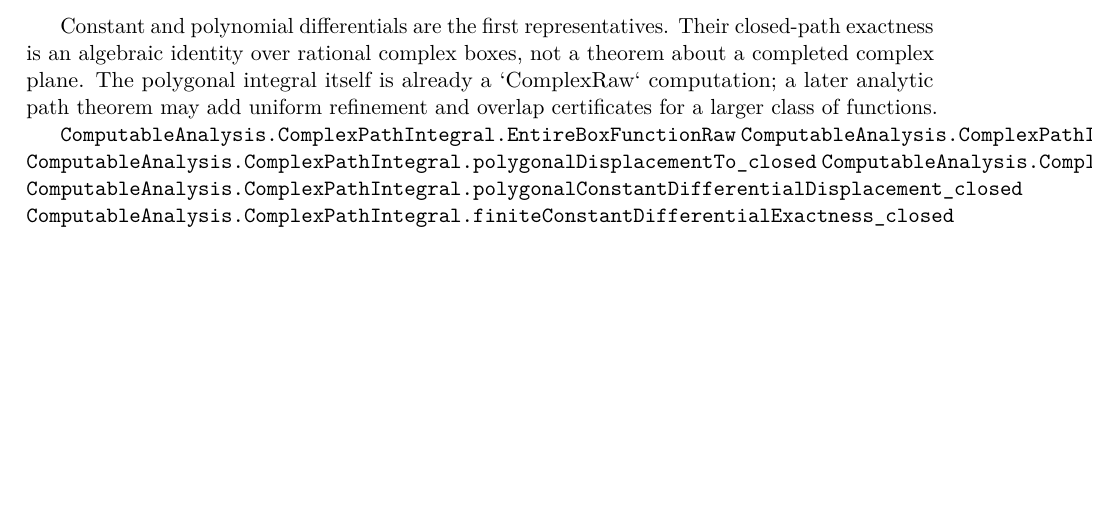
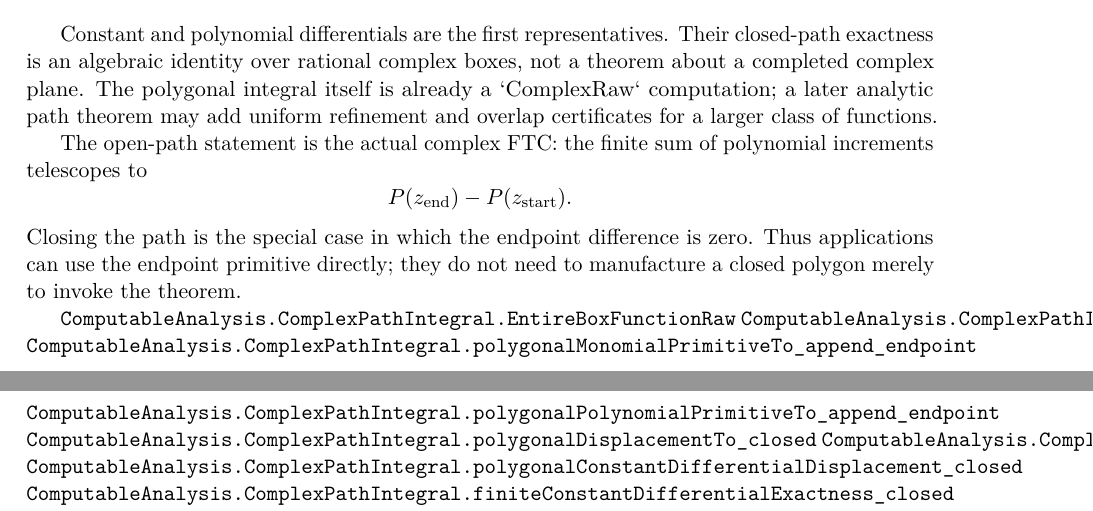
Before and after one commit to liuyao12/computable-analysis, a LaTeX thesis (blueprint/src/web.tex, which reads blueprint/src/03-integrals.tex): part of page 53 of 93 before the commit and two parts of pages 53 and 54 of 93 after it, the two joined at a grey line, cut so that both start at the same text, the shorter picture padded with empty space. Compiled offline with pdfLaTeX.

Commit message:
Present open-path complex FTC

```diff
--- a/blueprint/src/03-integrals.tex
+++ b/blueprint/src/03-integrals.tex
@@ -1299,8 +1299,19 @@ not a theorem about a completed complex plane. The polygonal integral itself
 is already a `ComplexRaw` computation; a later analytic path theorem may add
 uniform refinement and overlap certificates for a larger class of functions.
 
+The open-path statement is the actual complex FTC: the finite sum of
+polynomial increments telescopes to
+\[
+  P(z_{\rm end})-P(z_{\rm start}).
+\]
+Closing the path is the special case in which the endpoint difference is zero.
+Thus applications can use the endpoint primitive directly; they do not need
+to manufacture a closed polygon merely to invoke the theorem.
+
 \lean{ComputableAnalysis.ComplexPathIntegral.EntireBoxFunctionRaw}
 \lean{ComputableAnalysis.ComplexPathIntegral.polygonalDisplacementTo}
+\lean{ComputableAnalysis.ComplexPathIntegral.polygonalMonomialPrimitiveTo_append_endpoint}
+\lean{ComputableAnalysis.ComplexPathIntegral.polygonalPolynomialPrimitiveTo_append_endpoint}
 \lean{ComputableAnalysis.ComplexPathIntegral.polygonalDisplacementTo_closed}
 \lean{ComputableAnalysis.ComplexPathIntegral.polygonalConstantDifferentialDisplacement}
 \lean{ComputableAnalysis.ComplexPathIntegral.polygonalConstantDifferentialDisplacement_closed}
```
